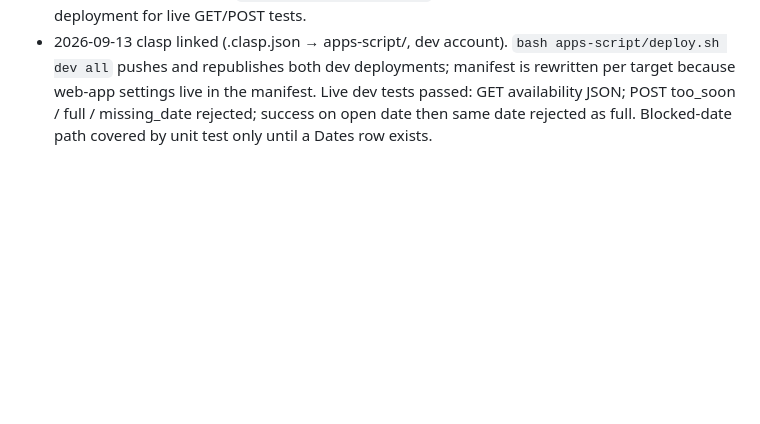
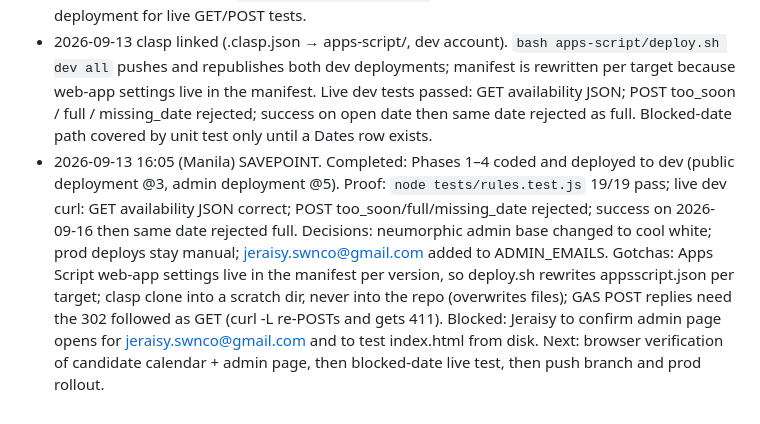
Before and after one commit to ellanaagustin/fellow-academy-cce-spr-intake, a Markdown page: SPEC.md, the part around the change. Rendered like a GitHub page; blank space fills up the shorter version.

```diff
--- a/SPEC.md
+++ b/SPEC.md
@@ -126,3 +126,4 @@ Old page + new script is safe. New page + old script is not, so the script alway
 - 2026-09-13 Backups taken (Drive copy + local CSV). Dev sheet and dev script created by Jeraisy. Page selects script URL by hostname. Git linked to GitHub, branch feature/date-rules.
 - 2026-09-13 Phases 1–3 coded on branch: Code.gs (Settings/Dates tabs, GET availability, POST validation under lock, admin functions), admin.html (neumorphic admin calendar), index.html (calendar pickers, availability polling, reads JSON reply, old time-slot blocks removed). Node syntax check on all three; `node tests/rules.test.js` passes 19 rule checks. Awaiting dev deployment for live GET/POST tests.
 - 2026-09-13 clasp linked (.clasp.json → apps-script/, dev account). `bash apps-script/deploy.sh dev all` pushes and republishes both dev deployments; manifest is rewritten per target because web-app settings live in the manifest. Live dev tests passed: GET availability JSON; POST too_soon / full / missing_date rejected; success on open date then same date rejected as full. Blocked-date path covered by unit test only until a Dates row exists.
+- 2026-09-13 16:05 (Manila) SAVEPOINT. Completed: Phases 1–4 coded and deployed to dev (public deployment @3, admin deployment @5). Proof: `node tests/rules.test.js` 19/19 pass; live dev curl: GET availability JSON correct; POST too_soon/full/missing_date rejected; success on 2026-09-16 then same date rejected full. Decisions: neumorphic admin base changed to cool white; prod deploys stay manual; jeraisy.swnco@gmail.com added to ADMIN_EMAILS. Gotchas: Apps Script web-app settings live in the manifest per version, so deploy.sh rewrites appsscript.json per target; clasp clone into a scratch dir, never into the repo (overwrites files); GAS POST replies need the 302 followed as GET (curl -L re-POSTs and gets 411). Blocked: Jeraisy to confirm admin page opens for jeraisy.swnco@gmail.com and to test index.html from disk. Next: browser verification of candidate calendar + admin page, then blocked-date live test, then push branch and prod rollout.
```
Also changed, not shown: docs/savepoint-2026-09-13.md (added, +44 -0 lines).
